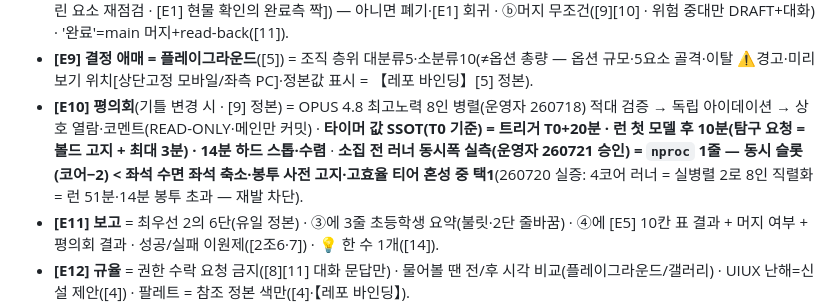
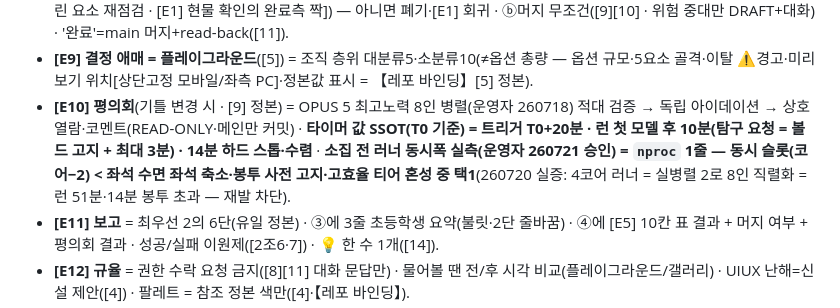
Before and after one commit to muteno/nomute_homepage, a Markdown page: CLAUDE.md, the part around the change. Drawn GitHub-style.

Commit message:
chore: CLAUDE.md 공통 골격 동기화 (nomute-editor@0738d4d) (#31)

```diff
--- a/CLAUDE.md
+++ b/CLAUDE.md
@@ -42,7 +42,7 @@
 - **[E7]**(상시 감시) **토큰 누적** = 500K 도달 = 압축 견디는 중간 DRAFT + 다음 세션 인계.
 - **[E8] 완료 검문** = ⓐ디자인 재확인(참조 정본대로 · 픽토/버튼/박스/팝업/이미지 = 4분할 중앙 기준 세로·가로 정렬 + 형제 마진 균일 + 클릭 액티브 · 디자인 계약 3-4 픽셀 실측 · **UI = 실브라우저 재렌더 스샷으로 화면 전체 before/after 실측**[빠뜨린 요소 재점검 · [E1] 현물 확인의 완료측 짝]) — 아니면 폐기·[E1] 회귀 · ⓑ머지 무조건([9][10] · 위험 중대만 DRAFT+대화) · '완료'=main 머지+read-back([11]).
 - **[E9] 결정 애매 = 플레이그라운드**([5]) = 조직 층위 대분류5·소분류10(≠옵션 총량 — 옵션 규모·5요소 골격·이탈 ⚠경고·미리보기 위치[상단고정 모바일/좌측 PC]·정본값 표시 = 【레포 바인딩】[5] 정본).
-- **[E10] 평의회**(기틀 변경 시 · [9] 정본) = OPUS 4.8 최고노력 8인 병렬(운영자 260718) 적대 검증 → 독립 아이데이션 → 상호 열람·코멘트(READ-ONLY·메인만 커밋) · **타이머 값 SSOT(T0 기준) = 트리거 T0+20분 · 런 첫 모델 후 10분(탐구 요청 = 볼드 고지 + 최대 3분) · 14분 하드 스톱·수렴** · **소집 전 러너 동시폭 실측(운영자 260721 승인) = `nproc` 1줄 — 동시 슬롯(코어−2) < 좌석 수면 좌석 축소·봉투 사전 고지·고효율 티어 혼성 중 택1**(260720 실증: 4코어 러너 = 실병렬 2로 8인 직렬화 = 런 51분·14분 봉투 초과 — 재발 차단).
+- **[E10] 평의회**(기틀 변경 시 · [9] 정본) = OPUS 5 최고노력 8인 병렬(운영자 260718) 적대 검증 → 독립 아이데이션 → 상호 열람·코멘트(READ-ONLY·메인만 커밋) · **타이머 값 SSOT(T0 기준) = 트리거 T0+20분 · 런 첫 모델 후 10분(탐구 요청 = 볼드 고지 + 최대 3분) · 14분 하드 스톱·수렴** · **소집 전 러너 동시폭 실측(운영자 260721 승인) = `nproc` 1줄 — 동시 슬롯(코어−2) < 좌석 수면 좌석 축소·봉투 사전 고지·고효율 티어 혼성 중 택1**(260720 실증: 4코어 러너 = 실병렬 2로 8인 직렬화 = 런 51분·14분 봉투 초과 — 재발 차단).
 - **[E11] 보고** = 최우선 2의 6단(유일 정본) · ③에 3줄 초등학생 요약(불릿·2단 줄바꿈) · ④에 [E5] 10칸 표 결과 + 머지 여부 + 평의회 결과 · 성공/실패 이원제([2조6·7]) · 💡 한 수 1개([14]).
 - **[E12] 규율** = 권한 수락 요청 금지([8][11] 대화 문답만) · 물어볼 땐 전/후 시각 비교(플레이그라운드/갤러리) · UIUX 난해=신설 제안([4]) · 팔레트 = 참조 정본 색만([4]·【레포 바인딩】).
 - **[E13] 디자인 렌더-영수증 게이트**(디자인 변경 전용 · [E8] 완료검문의 디자인 특화 하위 · [0][4][4-1] 재확인=더블체크 · 강제 장치 추가, 기존 조항 대체 아님) = **왜**: 기계 게이트(check_design 등)는 토큰·raw hex·구조만 검사 → 간격·오와열·정렬·줄바꿈·숫자 오버플로 사각을 '실제 렌더를 눈으로'로 메움(코드만 보고 낸 디자인=추정=[0] 미열람추측=오류). **강제(디자인 바꾸는 모든 작업)**: ①전·후 렌더 실측 = 앱 실물(레포 소스 or 무로그인 QA경로)을 헤드리스 브라우저로 '바꾸기 전 1장+바꾼 후 1장' 렌더·눈 대조(상상 디자인 금지) ②영수증 첨부 = before/after 스샷을 보고에 첨부='봤다' 증거(스샷 없는 디자인 '완료'=미완·무효) ③정직 딱지(항상) = 렌더 불가 시 「⚠ 미실측(코드추정)」+못 본 항목 명시(추정을 완성으로 포장 금지 · 검증은 가능할 때만·정직은 항상). **렌더 주체** = 헤드리스 브라우저(렌더러), curl 아님(curl=내용 파이프) · 디자인만이면 레포 소스 직접 렌더(라이브·curl 불요) · 데이터 얽힌 픽셀 = QA경로 '대표 데이터'(최장 텍스트·최대 자릿수·0/빈 상태·경계값)로 재현 · QA로도 안 잡히는 실화면 = 운영자 스샷 1장 보강(그때만 요청). **역할** = 레이아웃·간격·색·컴포넌트·오와열=QA/소스 렌더 자체검증(운영자 캡쳐 불요) · 로그인된 실데이터 실화면=운영자 스샷 or QA 대표데이터. **판정(이원)** = 디자인 변경 보고에 {전·후 렌더 영수증} or {⚠미실측 딱지+사유} 둘 중 하나 없으면 미완([E8] 폐기·[E1] 회귀 준). **전파** = 이 게이트=전 레포 공통(마커 정본) · QA경로 실경로·대표데이터 위치=앱 고유→【레포 바인딩】 등재.
```
